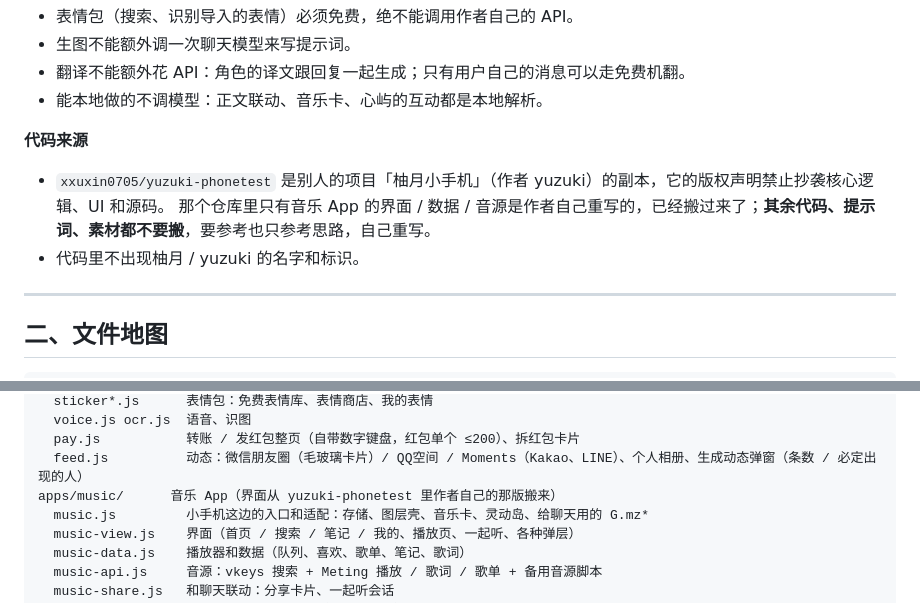
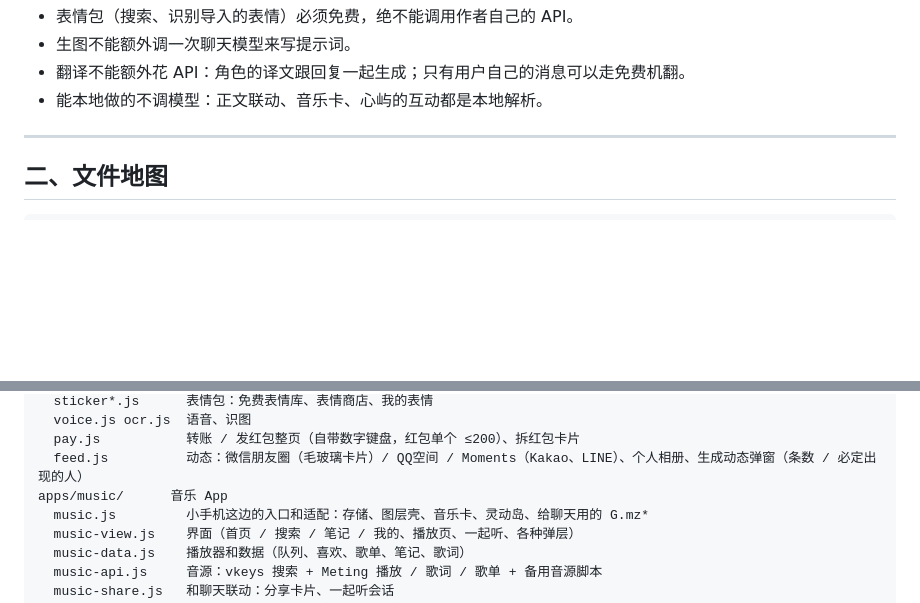
Before and after one commit to xxuxin0705/X_XPhone, a Markdown page: AGENTS.md, 2 parts joined by grey strips. Rendered like a GitHub page; blank space fills up the shorter version.

Commit message:
Remove external project references from project guide

```diff
--- a/AGENTS.md
+++ b/AGENTS.md
@@ -25,10 +25,6 @@ SillyTavern（酒馆）扩展：在酒馆页面里放一部虚拟手机，有桌
 - 翻译不能额外花 API：角色的译文跟回复一起生成；只有用户自己的消息可以走免费机翻。
 - 能本地做的不调模型：正文联动、音乐卡、心屿的互动都是本地解析。
 
-**代码来源**
-- `xxuxin0705/yuzuki-phonetest` 是别人的项目「柚月小手机」（作者 yuzuki）的副本，它的版权声明禁止抄袭核心逻辑、UI 和源码。
-  那个仓库里只有音乐 App 的界面 / 数据 / 音源是作者自己重写的，已经搬过来了；**其余代码、提示词、素材都不要搬**，要参考也只参考思路，自己重写。
-- 代码里不出现柚月 / yuzuki 的名字和标识。
 
 ---
 
@@ -52,7 +48,7 @@ apps/chat/       聊天 App
   voice.js ocr.js  语音、识图
   pay.js           转账 / 发红包整页（自带数字键盘，红包单个 ≤200）、拆红包卡片
   feed.js          动态：微信朋友圈（毛玻璃卡片）/ QQ空间 / Moments（Kakao、LINE）、个人相册、生成动态弹窗（条数 / 必定出现的人）
-apps/music/      音乐 App（界面从 yuzuki-phonetest 里作者自己的那版搬来）
+apps/music/      音乐 App
   music.js         小手机这边的入口和适配：存储、图层壳、音乐卡、灵动岛、给聊天用的 G.mz*
   music-view.js    界面（首页 / 搜索 / 笔记 / 我的、播放页、一起听、各种弹层）
   music-data.js    播放器和数据（队列、喜欢、歌单、笔记、歌词）
```
